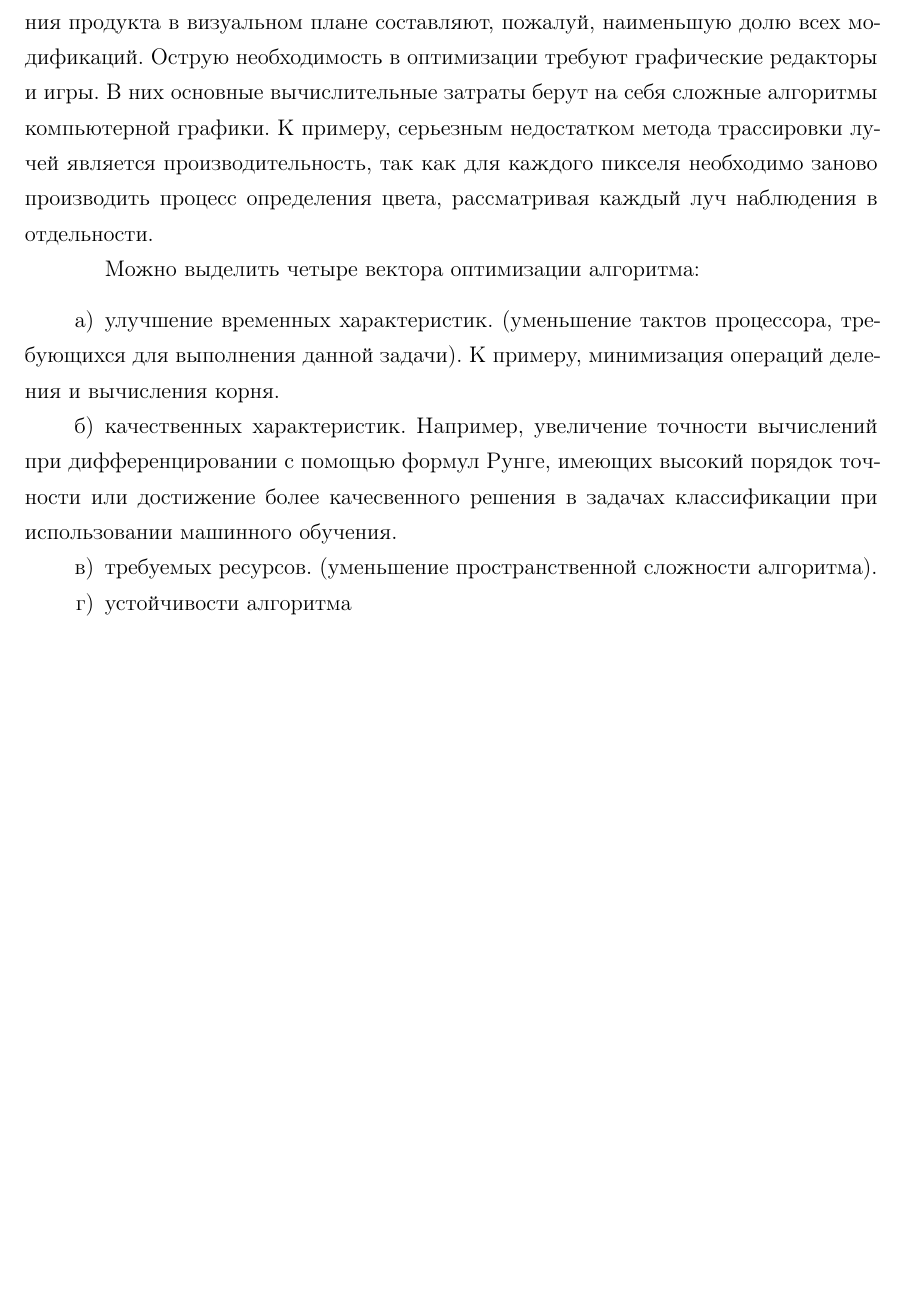
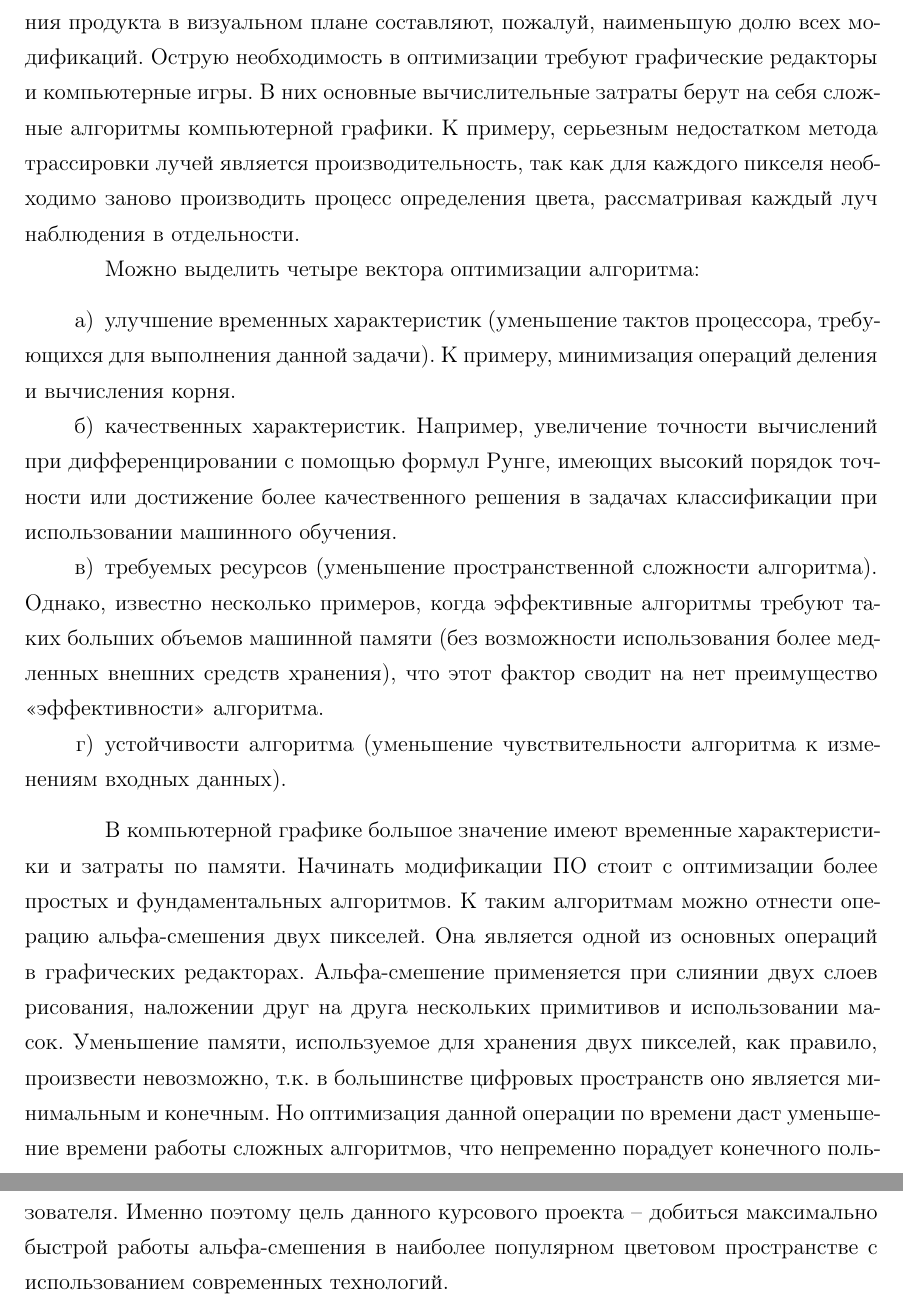
Before and after one commit to Panda-Lewandowski/Alpha-Blending, a LaTeX document (РПЗ/rpz.tex, which reads РПЗ/1-intro.tex): part of page 3 of 11 before the commit and two parts of pages 3 and 4 of 12 after it, the two joined at a grey line, cut so that both start at the same text, the shorter picture padded with empty space. The pictures show the PDF file РПЗ/rpz.pdf that the author committed with the source.

Commit message:
Wrote an intro

```diff
--- a/РПЗ/1-intro.tex
+++ b/РПЗ/1-intro.tex
@@ -1,21 +1,13 @@
 \Introduction
 
- Оптимизация алгоритма - один из самых важных этапов разработки программного обеспечения. Он необходим практически при создании любого программного продукта. Модификации ПО, как правило, направлены на улучшение выходных характеристик алгоритмов при тех же технических требованиях. Напротив, изменения  продукта в визуальном плане составляют, пожалуй, наименьшую долю всех модификаций. Острую необходимость в оптимизации  требуют графические редакторы и игры. В них основные вычислительные затраты берут на себя сложные алгоритмы компьютерной графики. К примеру, серьезным недостатком метода трассировки лучей является производительность, так как для каждого пикселя необходимо заново производить процесс определения цвета, рассматривая каждый луч наблюдения в отдельности.
+ Оптимизация алгоритма - один из самых важных этапов разработки программного обеспечения. Он необходим практически при создании любого программного продукта. Модификации ПО, как правило, направлены на улучшение выходных характеристик алгоритмов при тех же технических требованиях. Напротив, изменения  продукта в визуальном плане составляют, пожалуй, наименьшую долю всех модификаций. Острую необходимость в оптимизации  требуют графические редакторы и компьютерные игры. В них основные вычислительные затраты берут на себя сложные алгоритмы компьютерной графики. К примеру, серьезным недостатком метода трассировки лучей является производительность, так как для каждого пикселя необходимо заново производить процесс определения цвета, рассматривая каждый луч наблюдения в отдельности.
 
 Можно выделить четыре вектора оптимизации алгоритма:
 \begin{enumerate}
-\item улучшение временных характеристик. (уменьшение тактов процессора, требующихся для выполнения данной задачи). К примеру, минимизация операций деления и вычисления корня.
-\item качественных характеристик. Например, увеличение точности вычислений при дифференцировании с помощью формул Рунге, имеющих высокий порядок точности или достижение более качесвенного решения в задачах классификации  при использовании машинного обучения.
-\item требуемых ресурсов. (уменьшение пространственной сложности алгоритма).
-\item устойчивости алгоритма
+\item улучшение временных характеристик (уменьшение тактов процессора, требующихся для выполнения данной задачи). К примеру, минимизация операций деления и вычисления корня.
+\item качественных характеристик. Например, увеличение точности вычислений при дифференцировании с помощью формул Рунге, имеющих высокий порядок точности или достижение более качественного решения в задачах классификации  при использовании машинного обучения.
+\item требуемых ресурсов (уменьшение пространственной сложности алгоритма). Однако, известно несколько примеров, когда эффективные алгоритмы требуют таких больших объемов машинной памяти (без возможности использования более медленных внешних средств хранения), что этот фактор сводит на нет преимущество «эффективности» алгоритма.
+\item устойчивости алгоритма (уменьшение чувствительности алгоритма к изменениям входных данных).
 \end{enumerate}
- %(немножко про аппаратную часть тип сервера и тд )
 
- %Улучшение временных характеристик с прежним аппаратным обеспечением, и блаблабла
-
-
- %Если создаваемая программа будет использована только несколько раз, тогда стоимость написания и отладки программы будет доминировать в общей стоимости программы. В этом случае следует предпочесть алгоритм, наиболее простой для реализации.
- %Если программа будет работать только с «малыми» входными данными, то степень роста времени выполнения будет иметь меньшее значение, чем константа, присутствующая в формуле времени выполнения. Вместе с тем и понятие «малости» входных данных зависит от точного времени выполнения конкурирующих алгоритмов. Существуют алгоритмы, такие как алгоритм целочисленного умножения, асимптотически самые эффективные, но которые никогда не используют на практике даже для больших задач, так как их константы пропорциональности значительно превосходят подобные константы других, более простых и менее «эффективных» алгоритмов.
- %Эффективные, но сложные алгоритмы могут быть нежелательными, если готовые программы будут поддерживать лица, не участвующие в написании этих программ.
-% Известно несколько примеров, когда эффективные алгоритмы требуют таких больших объемов машинной памяти (без возможности использования более медленных внешних средств хранения), что этот фактор сводит на нет преимущество «эффективности» алгоритма.
-% В численных алгоритмах точность и устойчивость алгоритмов не менее важны, чем их временная эффективность.
+В компьютерной графике большое значение имеют временные характеристики и затраты по памяти. Начинать модификации ПО стоит с оптимизации более простых и фундаментальных алгоритмов. К таким алгоритмам можно отнести операцию альфа-смешения двух пикселей. Она является одной из основных операций в графических редакторах. Альфа-смешение применяется при слиянии двух слоев рисования, наложении друг на друга нескольких  примитивов и использовании масок. Уменьшение памяти, используемое для хранения двух пикселей, как правило, произвести невозможно, т.к. в большинстве цифровых пространств оно является минимальным и конечным. Но оптимизация данной операции по времени даст уменьшение времени работы сложных алгоритмов, что непременно порадует конечного пользователя. Именно поэтому цель данного курсового проекта -- добиться максимально быстрой работы альфа-смешения в наиболее популярном цветовом пространстве с использованием современных технологий.
```
Also changed, not shown: РПЗ/rpz.pdf, 3 other files.
